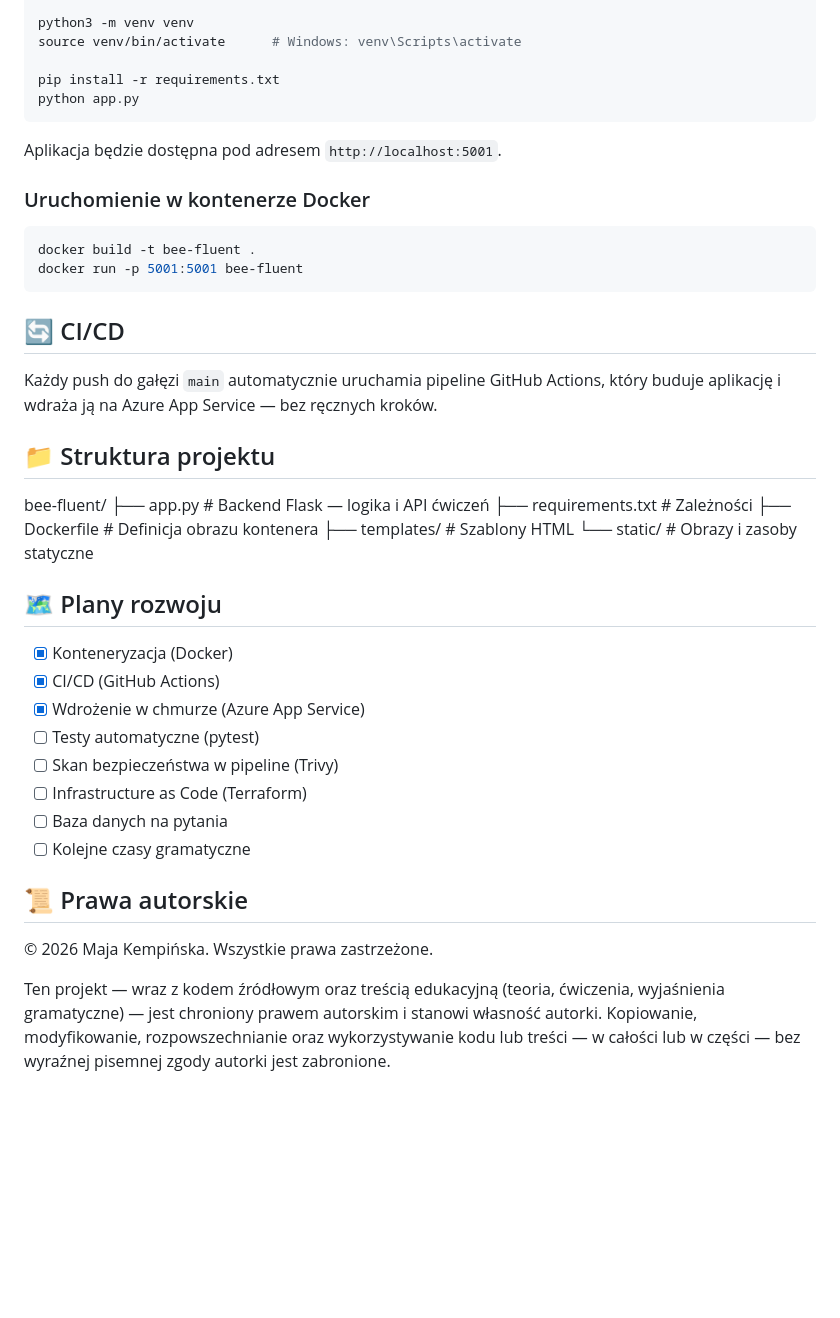
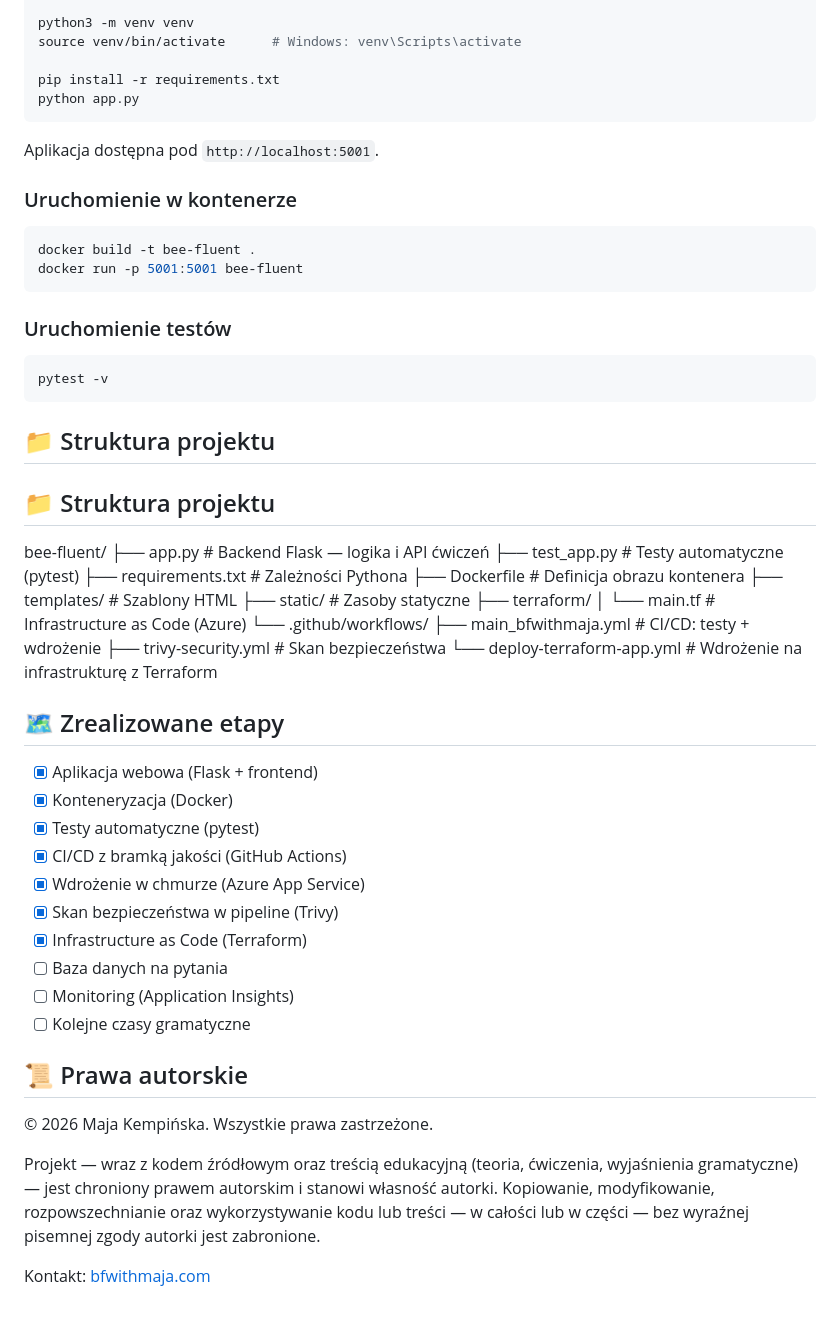
Before and after one commit to MajaKempinska/bee-fluent, a Markdown page: README.md, the part around one of its changes. Rendered like a GitHub page; blank space fills up the shorter version.

````diff
--- a/README.md
+++ b/README.md
@@ -42,44 +80,57 @@ pip install -r requirements.txt
 python app.py
 ```
 
-Aplikacja będzie dostępna pod adresem `http://localhost:5001`.
+Aplikacja dostępna pod `http://localhost:5001`.
 
-### Uruchomienie w kontenerze Docker
+### Uruchomienie w kontenerze
 
 ```bash
 docker build -t bee-fluent .
 docker run -p 5001:5001 bee-fluent
 ```
 
-## 🔄 CI/CD
+### Uruchomienie testów
 
-Każdy push do gałęzi `main` automatycznie uruchamia pipeline GitHub Actions,
-który buduje aplikację i wdraża ją na Azure App Service — bez ręcznych kroków.
+```bash
+pytest -v
+```
 
 ## 📁 Struktura projektu
+## 📁 Struktura projektu
 bee-fluent/
-├── app.py                 # Backend Flask — logika i API ćwiczeń
-├── requirements.txt       # Zależności
-├── Dockerfile             # Definicja obrazu kontenera
-├── templates/             # Szablony HTML
-└── static/                # Obrazy i zasoby statyczne
+├── app.py                      # Backend Flask — logika i API ćwiczeń
+├── test_app.py                 # Testy automatyczne (pytest)
+├── requirements.txt            # Zależności Pythona
+├── Dockerfile                  # Definicja obrazu kontenera
+├── templates/                  # Szablony HTML
+├── static/                     # Zasoby statyczne
+├── terraform/
+│   └── main.tf                 # Infrastructure as Code (Azure)
+└── .github/workflows/
+├── main_bfwithmaja.yml     # CI/CD: testy + wdrożenie
+├── trivy-security.yml      # Skan bezpieczeństwa
+└── deploy-terraform-app.yml # Wdrożenie na infrastrukturę z Terraform
 
-## 🗺️ Plany rozwoju
+## 🗺️ Zrealizowane etapy
 
+- [x] Aplikacja webowa (Flask + frontend)
 - [x] Konteneryzacja (Docker)
-- [x] CI/CD (GitHub Actions)
+- [x] Testy automatyczne (pytest)
+- [x] CI/CD z bramką jakości (GitHub Actions)
 - [x] Wdrożenie w chmurze (Azure App Service)
-- [ ] Testy automatyczne (pytest)
-- [ ] Skan bezpieczeństwa w pipeline (Trivy)
-- [ ] Infrastructure as Code (Terraform)
+- [x] Skan bezpieczeństwa w pipeline (Trivy)
+- [x] Infrastructure as Code (Terraform)
 - [ ] Baza danych na pytania
+- [ ] Monitoring (Application Insights)
 - [ ] Kolejne czasy gramatyczne
 
 ## 📜 Prawa autorskie
 
 © 2026 Maja Kempińska. Wszystkie prawa zastrzeżone.
 
-Ten projekt — wraz z kodem źródłowym oraz treścią edukacyjną (teoria, ćwiczenia,
-wyjaśnienia gramatyczne) — jest chroniony prawem autorskim i stanowi własność autorki.
-Kopiowanie, modyfikowanie, rozpowszechnianie oraz wykorzystywanie kodu lub treści —
-w całości lub w części — bez wyraźnej pisemnej zgody autorki jest zabronione.
+Projekt — wraz z kodem źródłowym oraz treścią edukacyjną (teoria, ćwiczenia, wyjaśnienia
+gramatyczne) — jest chroniony prawem autorskim i stanowi własność autorki. Kopiowanie,
+modyfikowanie, rozpowszechnianie oraz wykorzystywanie kodu lub treści — w całości lub
+w części — bez wyraźnej pisemnej zgody autorki jest zabronione.
+
+Kontakt: [bfwithmaja.com](https://bfwithmaja.com)
````
Also changed, not shown: other parts of README.md (+50 -12 lines).
